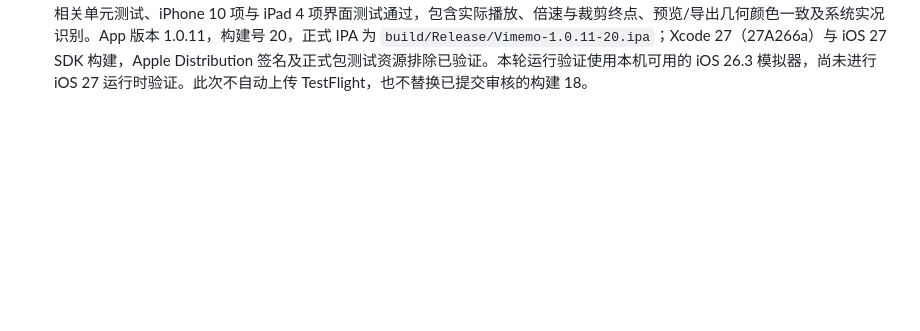
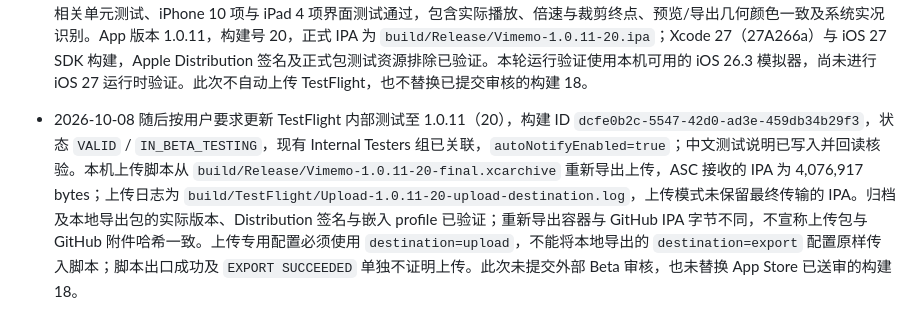
Before and after one commit to misswell/Vimemo, a Markdown page: AGENTS.md, the part around the change. Drawn GitHub-style; blank space fills up the shorter version.

```diff
--- a/AGENTS.md
+++ b/AGENTS.md
@@ -54,3 +54,4 @@
 - 封面线只有下方箭头的 44×44 点范围参与拖动，竖线不命中触控；缩略图条始终用于片段裁剪/移动。短片段两端触控区按选区中点分开，避免互相遮挡。预览外层区域尺寸仅随设备布局变化，内层视频保留当前构图比例并居中；LIVE 左上、时长右上、声音图标右下的角落位置不随视频比例改变。
 - 制作与导出页按每个片段的完整项目快照显示真实预览：封面使用共享 CoverFrameRenderer，动态播放使用 MediaProcessor.previewItem 与 PreviewSurface，保持裁剪、构图、调色、旋转、翻转和倍速一致；禁止用导入时缩略图冒充编辑结果。轻点播放/暂停，长按通过 item 驱动全屏放大；静态照片只显示封面，GIF 预览静音。只允许一个行内片段播放，进入放大、开始制作、切后台或离开时停止播放并取消不再需要的解码。
 - 2026-10-08 GitHub patch 1.0.20：制作与导出页新增真实处理后的逐片段播放及长按放大，作品声音统一为预览右下角的无背景扬声器图标并随草稿保存；裁剪拖柄居中，短选区端点触控分离，封面只从下方箭头拖动，固定预览角落标记。精确裁剪加减改为小尺寸普通按钮，移除「发现更多片段」及最近添加卡片的快捷导出，并修复 iPad 导入卡片透明点击范围挡住草稿。7 项相关单元测试、iPhone 10 项与 iPad 4 项界面测试通过，包含实际播放、倍速与裁剪终点、预览/导出几何颜色一致及系统实况识别。App 版本 1.0.11，构建号 20，正式 IPA 为 `build/Release/Vimemo-1.0.11-20.ipa`；Xcode 27（27A266a）与 iOS 27 SDK 构建，Apple Distribution 签名及正式包测试资源排除已验证。本轮运行验证使用本机可用的 iOS 26.3 模拟器，尚未进行 iOS 27 运行时验证。此次不自动上传 TestFlight，也不替换已提交审核的构建 18。
+- 2026-10-08 随后按用户要求更新 TestFlight 内部测试至 1.0.11（20），构建 ID `dcfe0b2c-5547-42d0-ad3e-459db34b29f3`，状态 `VALID` / `IN_BETA_TESTING`，现有 Internal Testers 组已关联，`autoNotifyEnabled=true`；中文测试说明已写入并回读核验。本机上传脚本从 `build/Release/Vimemo-1.0.11-20-final.xcarchive` 重新导出上传，ASC 接收的 IPA 为 4,076,917 bytes；上传日志为 `build/TestFlight/Upload-1.0.11-20-upload-destination.log`，上传模式未保留最终传输的 IPA。归档及本地导出包的实际版本、Distribution 签名与嵌入 profile 已验证；重新导出容器与 GitHub IPA 字节不同，不宣称上传包与 GitHub 附件哈希一致。上传专用配置必须使用 `destination=upload`，不能将本地导出的 `destination=export` 配置原样传入脚本；脚本出口成功及 `EXPORT SUCCEEDED` 单独不证明上传。此次未提交外部 Beta 审核，也未替换 App Store 已送审的构建 18。
```
Also changed, not shown: README.md (+2 -2 lines).
